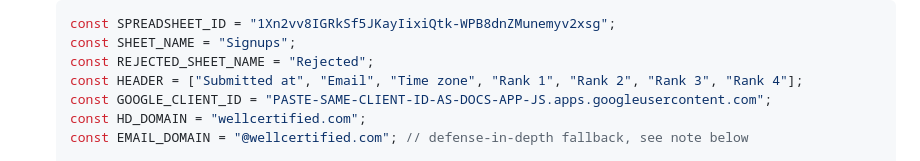
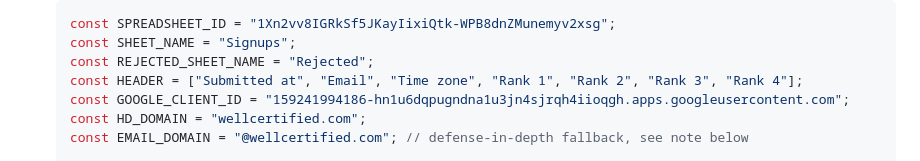
Before and after one commit to karenquintana-iwbi/signupproject, a Markdown page: SETUP.md, the part around the change. GitHub-like rendering.

Commit message:
Set the Google OAuth Client ID in the Apps Script snippet

```diff
--- a/SETUP.md
+++ b/SETUP.md
@@ -83,7 +83,7 @@ a leading apostrophe so Sheets always stores it as plain text.
    const SHEET_NAME = "Signups";
    const REJECTED_SHEET_NAME = "Rejected";
    const HEADER = ["Submitted at", "Email", "Time zone", "Rank 1", "Rank 2", "Rank 3", "Rank 4"];
-   const GOOGLE_CLIENT_ID = "PASTE-SAME-CLIENT-ID-AS-DOCS-APP-JS.apps.googleusercontent.com";
+   const GOOGLE_CLIENT_ID = "159241994186-hn1u6dqpugndna1u3jn4sjrqh4iioqgh.apps.googleusercontent.com";
    const HD_DOMAIN = "wellcertified.com";
    const EMAIL_DOMAIN = "@wellcertified.com"; // defense-in-depth fallback, see note below
 
```
